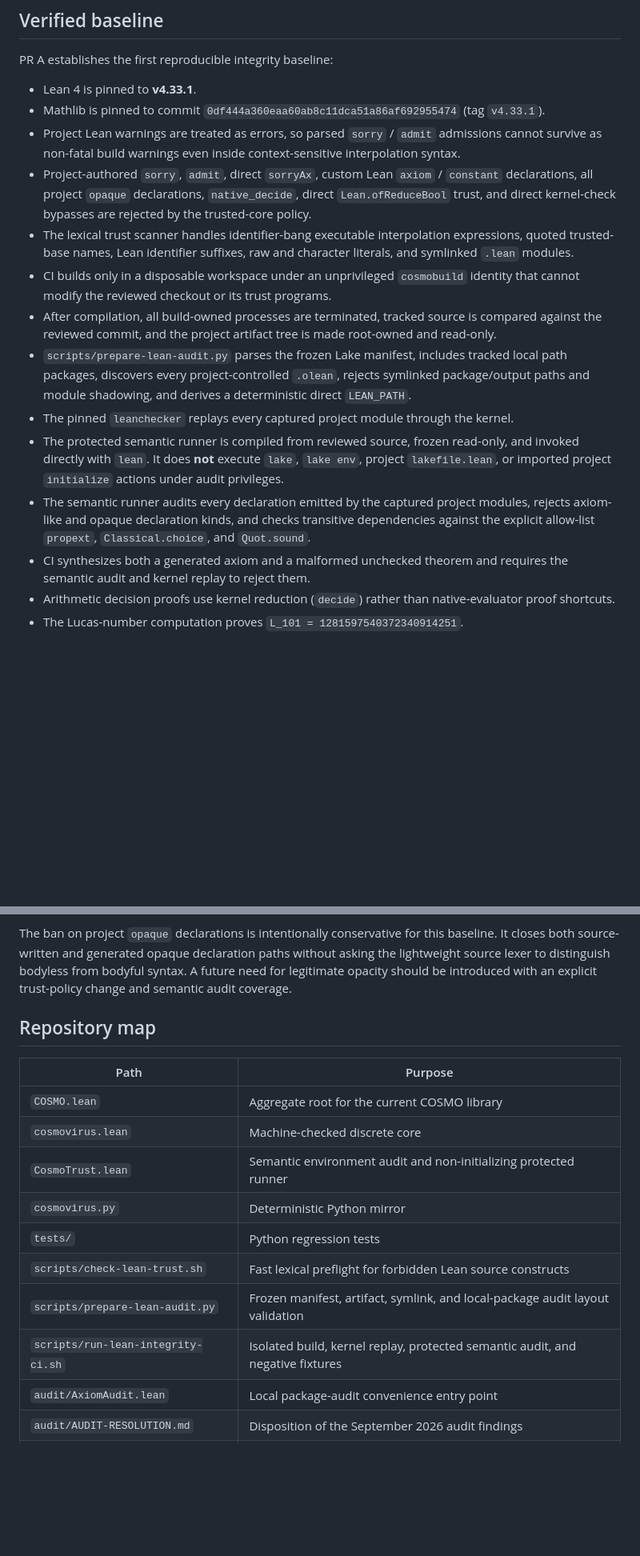
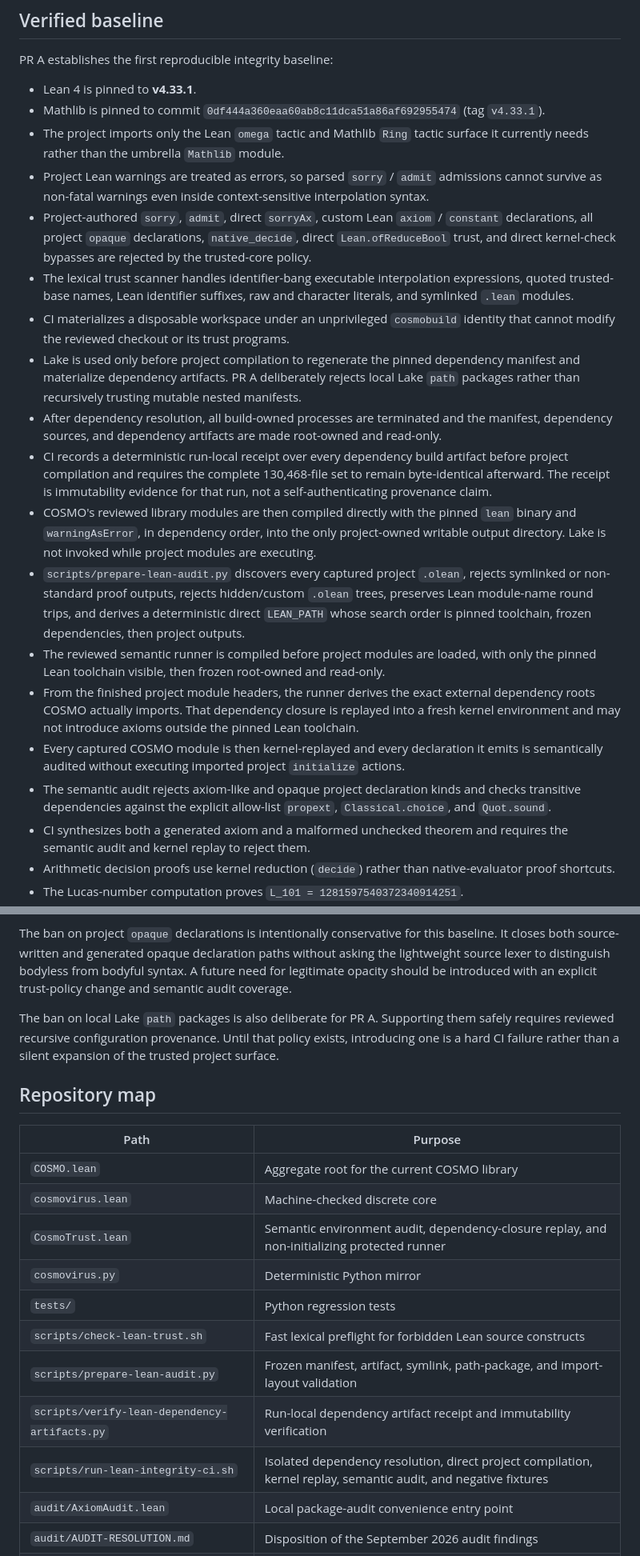
Before and after one commit to QSOLKCB/COSMO, a Markdown page: README.md, 2 parts joined by grey strips. Shown at 80% size. Drawn GitHub-style; blank space fills up the shorter version.

Commit message:
Document direct-Lean protected build boundary

```diff
--- a/README.md
+++ b/README.md
@@ -22,15 +22,20 @@ PR A establishes the first reproducible integrity baseline:
 
 - Lean 4 is pinned to **v4.33.1**.
 - Mathlib is pinned to commit `0df444a360eaa60ab8c11dca51a86af692955474` (tag `v4.33.1`).
-- Project Lean warnings are treated as errors, so parsed `sorry` / `admit` admissions cannot survive as non-fatal build warnings even inside context-sensitive interpolation syntax.
+- The project imports only the Lean `omega` tactic and Mathlib `Ring` tactic surface it currently needs rather than the umbrella `Mathlib` module.
+- Project Lean warnings are treated as errors, so parsed `sorry` / `admit` admissions cannot survive as non-fatal warnings even inside context-sensitive interpolation syntax.
 - Project-authored `sorry`, `admit`, direct `sorryAx`, custom Lean `axiom` / `constant` declarations, all project `opaque` declarations, `native_decide`, direct `Lean.ofReduceBool` trust, and direct kernel-check bypasses are rejected by the trusted-core policy.
 - The lexical trust scanner handles identifier-bang executable interpolation expressions, quoted trusted-base names, Lean identifier suffixes, raw and character literals, and symlinked `.lean` modules.
-- CI builds only in a disposable workspace under an unprivileged `cosmobuild` identity that cannot modify the reviewed checkout or its trust programs.
-- After compilation, all build-owned processes are terminated, tracked source is compared against the reviewed commit, and the project artifact tree is made root-owned and read-only.
-- `scripts/prepare-lean-audit.py` parses the frozen Lake manifest, includes tracked local path packages, discovers every project-controlled `.olean`, rejects symlinked package/output paths and module shadowing, and derives a deterministic direct `LEAN_PATH`.
-- The pinned `leanchecker` replays every captured project module through the kernel.
-- The protected semantic runner is compiled from reviewed source, frozen read-only, and invoked directly with `lean`. It does **not** execute `lake`, `lake env`, project `lakefile.lean`, or imported project `initialize` actions under audit privileges.
-- The semantic runner audits every declaration emitted by the captured project modules, rejects axiom-like and opaque declaration kinds, and checks transitive dependencies against the explicit allow-list `propext`, `Classical.choice`, and `Quot.sound`.
+- CI materializes a disposable workspace under an unprivileged `cosmobuild` identity that cannot modify the reviewed checkout or its trust programs.
+- Lake is used only before project compilation to regenerate the pinned dependency manifest and materialize dependency artifacts. PR A deliberately rejects local Lake `path` packages rather than recursively trusting mutable nested manifests.
+- After dependency resolution, all build-owned processes are terminated and the manifest, dependency sources, and dependency artifacts are made root-owned and read-only.
+- CI records a deterministic run-local receipt over every dependency build artifact before project compilation and requires the complete 130,468-file set to remain byte-identical afterward. The receipt is immutability evidence for that run, not a self-authenticating provenance claim.
+- COSMO's reviewed library modules are then compiled directly with the pinned `lean` binary and `warningAsError`, in dependency order, into the only project-owned writable output directory. Lake is not invoked while project modules are executing.
+- `scripts/prepare-lean-audit.py` discovers every captured project `.olean`, rejects symlinked or non-standard proof outputs, rejects hidden/custom `.olean` trees, preserves Lean module-name round trips, and derives a deterministic direct `LEAN_PATH` whose search order is pinned toolchain, frozen dependencies, then project outputs.
+- The reviewed semantic runner is compiled before project modules are loaded, with only the pinned Lean toolchain visible, then frozen root-owned and read-only.
+- From the finished project module headers, the runner derives the exact external dependency roots COSMO actually imports. That dependency closure is replayed into a fresh kernel environment and may not introduce axioms outside the pinned Lean toolchain.
+- Every captured COSMO module is then kernel-replayed and every declaration it emits is semantically audited without executing imported project `initialize` actions.
+- The semantic audit rejects axiom-like and opaque project declaration kinds and checks transitive dependencies against the explicit allow-list `propext`, `Classical.choice`, and `Quot.sound`.
 - CI synthesizes both a generated axiom and a malformed unchecked theorem and requires the semantic audit and kernel replay to reject them.
 - Arithmetic decision proofs use kernel reduction (`decide`) rather than native-evaluator proof shortcuts.
 - The Lucas-number computation proves `L_101 = 1281597540372340914251`.
@@ -44,18 +49,21 @@ PR A establishes the first reproducible integrity baseline:
 
 The ban on project `opaque` declarations is intentionally conservative for this baseline. It closes both source-written and generated opaque declaration paths without asking the lightweight source lexer to distinguish bodyless from bodyful syntax. A future need for legitimate opacity should be introduced with an explicit trust-policy change and semantic audit coverage.
 
+The ban on local Lake `path` packages is also deliberate for PR A. Supporting them safely requires reviewed recursive configuration provenance. Until that policy exists, introducing one is a hard CI failure rather than a silent expansion of the trusted project surface.
+
 ## Repository map
 
 | Path | Purpose |
 |---|---|
 | `COSMO.lean` | Aggregate root for the current COSMO library |
 | `cosmovirus.lean` | Machine-checked discrete core |
-| `CosmoTrust.lean` | Semantic environment audit and non-initializing protected runner |
+| `CosmoTrust.lean` | Semantic environment audit, dependency-closure replay, and non-initializing protected runner |
 | `cosmovirus.py` | Deterministic Python mirror |
 | `tests/` | Python regression tests |
 | `scripts/check-lean-trust.sh` | Fast lexical preflight for forbidden Lean source constructs |
-| `scripts/prepare-lean-audit.py` | Frozen manifest, artifact, symlink, and local-package audit layout validation |
-| `scripts/run-lean-integrity-ci.sh` | Isolated build, kernel replay, protected semantic audit, and negative fixtures |
+| `scripts/prepare-lean-audit.py` | Frozen manifest, artifact, symlink, path-package, and import-layout validation |
+| `scripts/verify-lean-dependency-artifacts.py` | Run-local dependency artifact receipt and immutability verification |
+| `scripts/run-lean-integrity-ci.sh` | Isolated dependency resolution, direct project compilation, kernel replay, semantic audit, and negative fixtures |
 | `audit/AxiomAudit.lean` | Local package-audit convenience entry point |
 | `audit/AUDIT-RESOLUTION.md` | Disposition of the September 2026 audit findings |
 | `KNOWN_LIMITATIONS.md` | Explicit trust and scope boundaries |
```
Also changed, not shown: other parts of README.md (+1 -1 lines).
